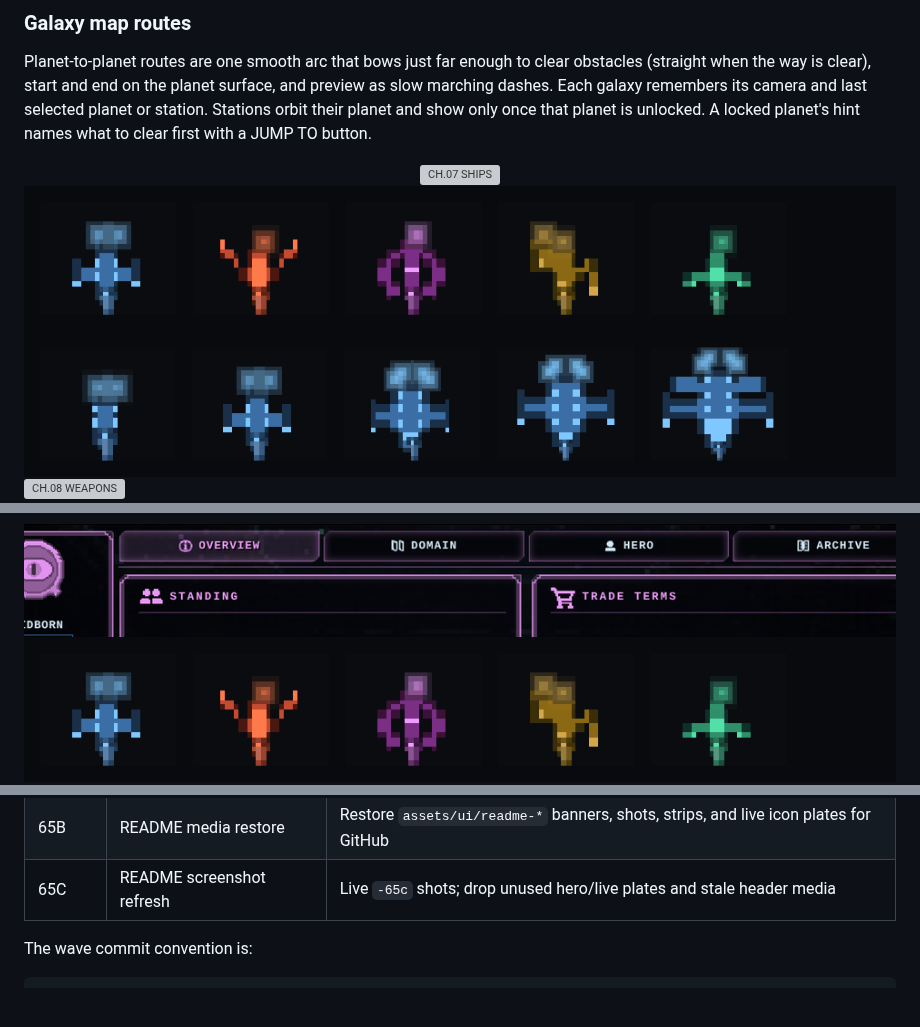
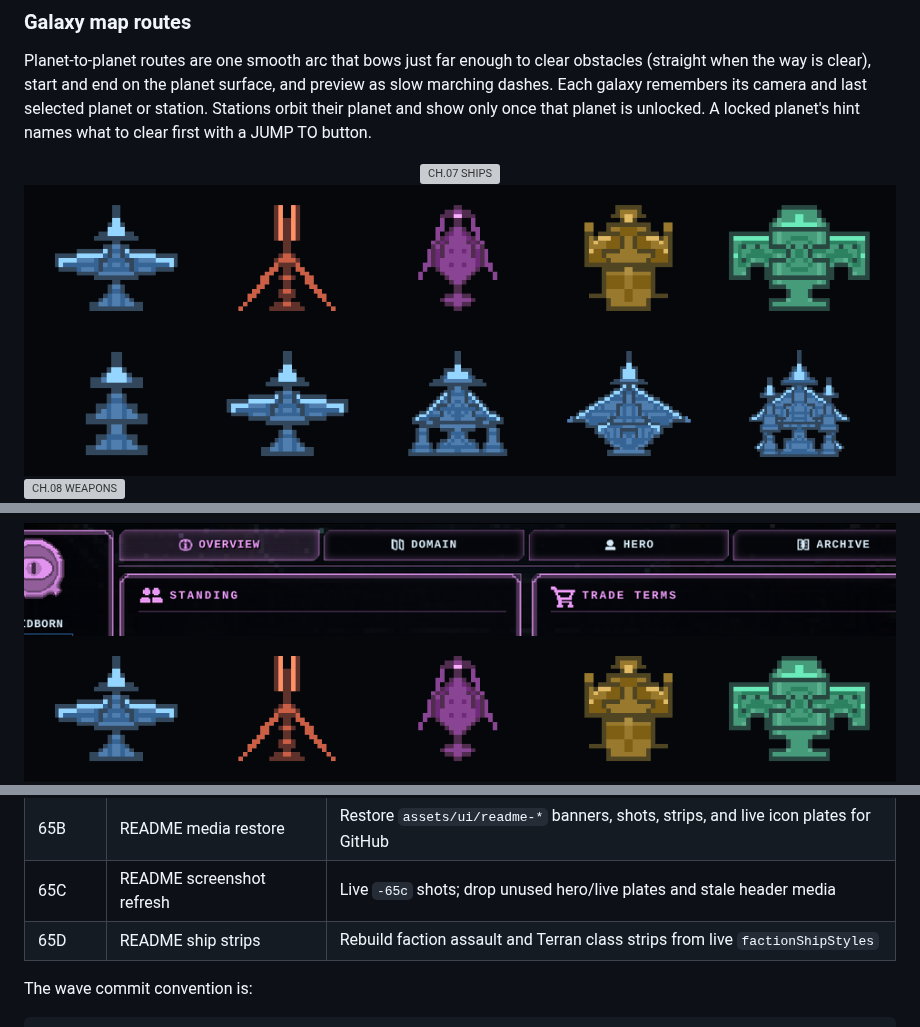
Before and after one commit to meierdesigns/GLXEE, a Markdown page: README.md, 3 parts joined by grey strips. GitHub-like rendering; pictures changed too: assets/ui/readme-strip-ship-classes-65c.png (deleted), assets/ui/readme-strip-ship-classes-65d.png (added), assets/ui/readme-strip-ships-65c.png (deleted); blank space fills up the shorter version; grey boxes are pictures that could not be loaded.

Commit message:
docs: refresh README ship strips from live hulls wave 65D

```diff
--- a/README.md
+++ b/README.md
@@ -420,11 +420,11 @@ with a JUMP TO button.
 
 <img src="assets/ui/readme-h-ships.svg" alt="CH.07 SHIPS" width="960" />
 
-<img src="assets/ui/readme-strip-ships-65c.png" alt="Live faction assault hulls from the combat renderer" width="960" />
+<img src="assets/ui/readme-strip-ships-65d.png" alt="Live faction assault hulls from the combat renderer" width="960" />
 
 <br/>
 
-<img src="assets/ui/readme-strip-ship-classes-65c.png" alt="Live Terran class ladder — scout assault heavy elite capital" width="960" />
+<img src="assets/ui/readme-strip-ship-classes-65d.png" alt="Live Terran class ladder — scout assault heavy elite capital" width="960" />
 
 </div>
 
@@ -524,7 +524,7 @@ Live captures from the current build (station shell, factions, travel, combat).
 
 <br/>
 
-<img src="assets/ui/readme-strip-ships-65c.png" alt="Live faction hull lineup" width="960" />
+<img src="assets/ui/readme-strip-ships-65d.png" alt="Live faction hull lineup" width="960" />
 
 <br/>
 
@@ -745,6 +745,7 @@ be reviewed or reverted independently.
 | 65A | Faction terrain doctrine | Organic/mechanical floor patterns, faction wall silhouettes, planet+holder blend |
 | 65B | README media restore | Restore `assets/ui/readme-*` banners, shots, strips, and live icon plates for GitHub |
 | 65C | README screenshot refresh | Live `-65c` shots; drop unused hero/live plates and stale header media |
+| 65D | README ship strips | Rebuild faction assault and Terran class strips from live `factionShipStyles` |
 
 The wave commit convention is:
 
```
